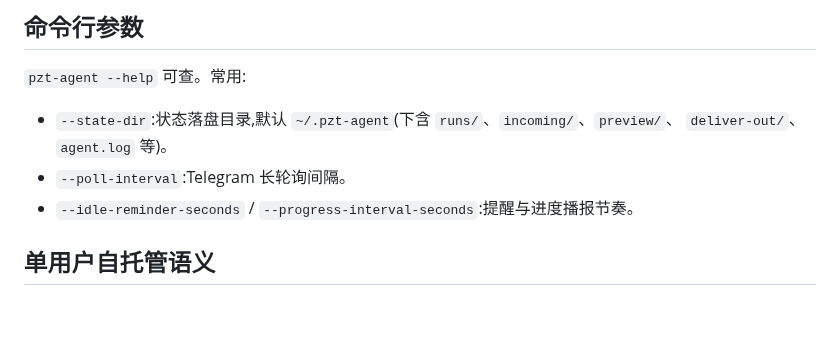
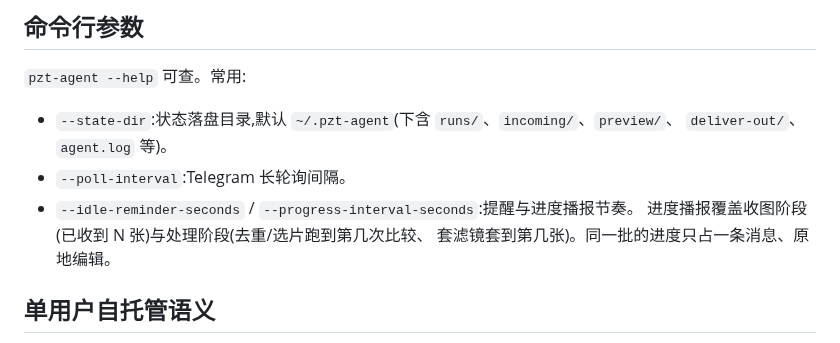
Before and after one commit to wangliyangleon/picztream, a Markdown page: agent/README.md, the part around the change. Drawn GitHub-style; blank space fills up the shorter version.

```diff
--- a/agent/README.md
+++ b/agent/README.md
@@ -70,6 +70,8 @@ tmux new -s pzt 'set -a; source ~/.pzt-agent.env; set +a; pzt-agent'
   `deliver-out/`、`agent.log` 等)。
 - `--poll-interval`:Telegram 长轮询间隔。
 - `--idle-reminder-seconds` / `--progress-interval-seconds`:提醒与进度播报节奏。
+  进度播报覆盖收图阶段(已收到 N 张)与处理阶段(去重/选片跑到第几次比较、
+  套滤镜套到第几张)。同一批的进度只占一条消息、原地编辑。
 
 ## 单用户自托管语义
 
```
Also changed, not shown: docs/SPEC.md (+3 -1 lines).
